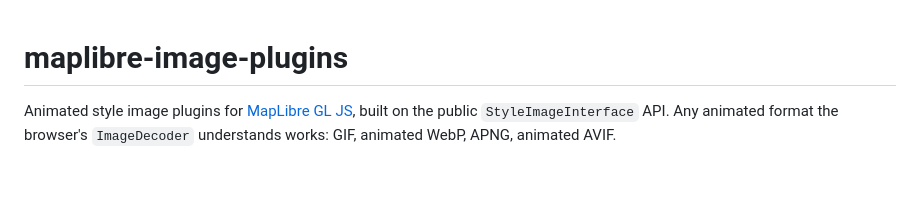
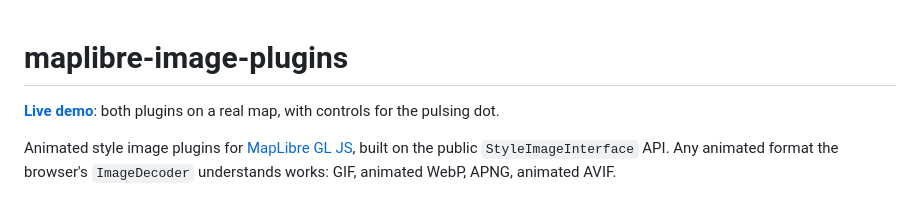
Before and after one commit to lucaswoj/maplibre-image-plugins, a Markdown page: README.md, the part around the change. GitHub-like rendering; blank space fills up the shorter version.

Commit message:
Lead the README with the live demo link

```diff
--- a/README.md
+++ b/README.md
@@ -1,4 +1,6 @@
 # maplibre-image-plugins
+
+**[Live demo](https://lucaswoj.github.io/maplibre-image-plugins/)**: both plugins on a real map, with controls for the pulsing dot.
 
 Animated style image plugins for [MapLibre GL JS](https://github.com/maplibre/maplibre-gl-js), built on the public `StyleImageInterface` API. Any animated format the browser's `ImageDecoder` understands works: GIF, animated WebP, APNG, animated AVIF.
 
```
